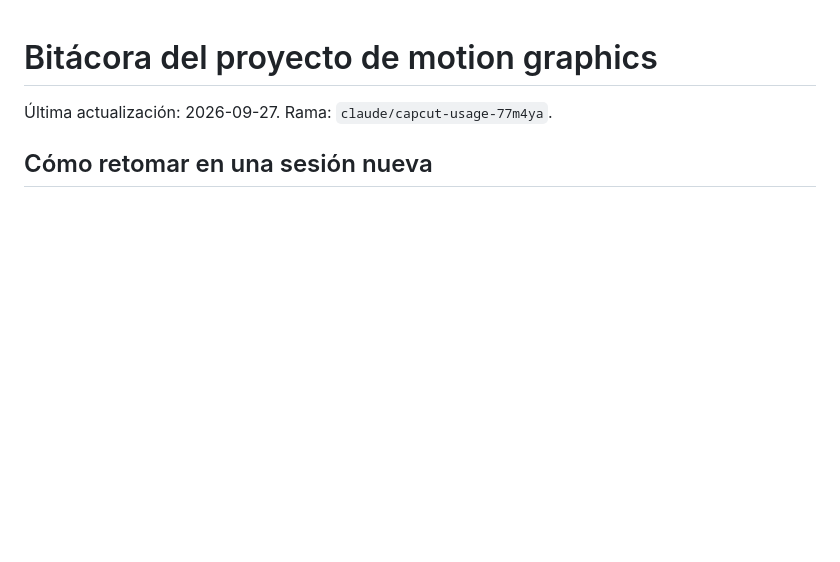
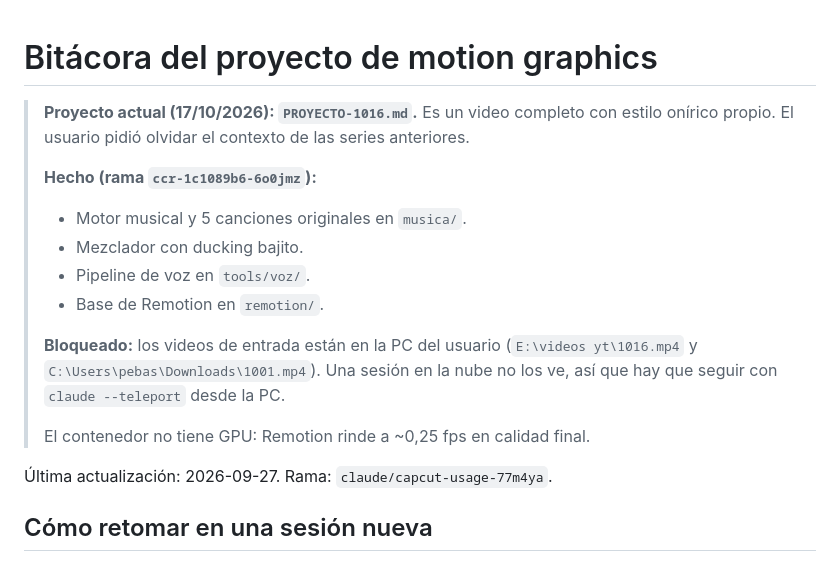
Before and after one commit to pebas11/ediciones, a Markdown page: motion/BITACORA.md, the part around the change. Rendered like a GitHub page; blank space fills up the shorter version.

Commit message:
docs: bitácora y plan con el estado del proyecto 1016
Co-Authored-By: Claude Opus 5.5 <noreply@anthropic.com>
Claude-Session: https://claude.ai/code/session_01VXJ4Q86RsggQ8gd5wmPzDW

```diff
--- a/motion/BITACORA.md
+++ b/motion/BITACORA.md
@@ -1,4 +1,16 @@
 # Bitácora del proyecto de motion graphics
+
+> **Proyecto actual (17/10/2026): `PROYECTO-1016.md`.** Es un video completo con estilo onírico propio. El usuario pidió olvidar el contexto de las series anteriores.
+>
+> **Hecho (rama `ccr-1c1089b6-6o0jmz`):**
+> - Motor musical y 5 canciones originales en `musica/`.
+> - Mezclador con ducking bajito.
+> - Pipeline de voz en `tools/voz/`.
+> - Base de Remotion en `remotion/`.
+>
+> **Bloqueado:** los videos de entrada están en la PC del usuario (`E:\videos yt\1016.mp4` y `C:\Users\pebas\Downloads\1001.mp4`). Una sesión en la nube no los ve, así que hay que seguir con `claude --teleport` desde la PC.
+>
+> El contenedor no tiene GPU: Remotion rinde a ~0,25 fps en calidad final.
 
 Última actualización: 2026-09-27. Rama: `claude/capcut-usage-77m4ya`.
 
```
Also changed, not shown: motion/PROYECTO-1016.md (+1 -1 lines).
